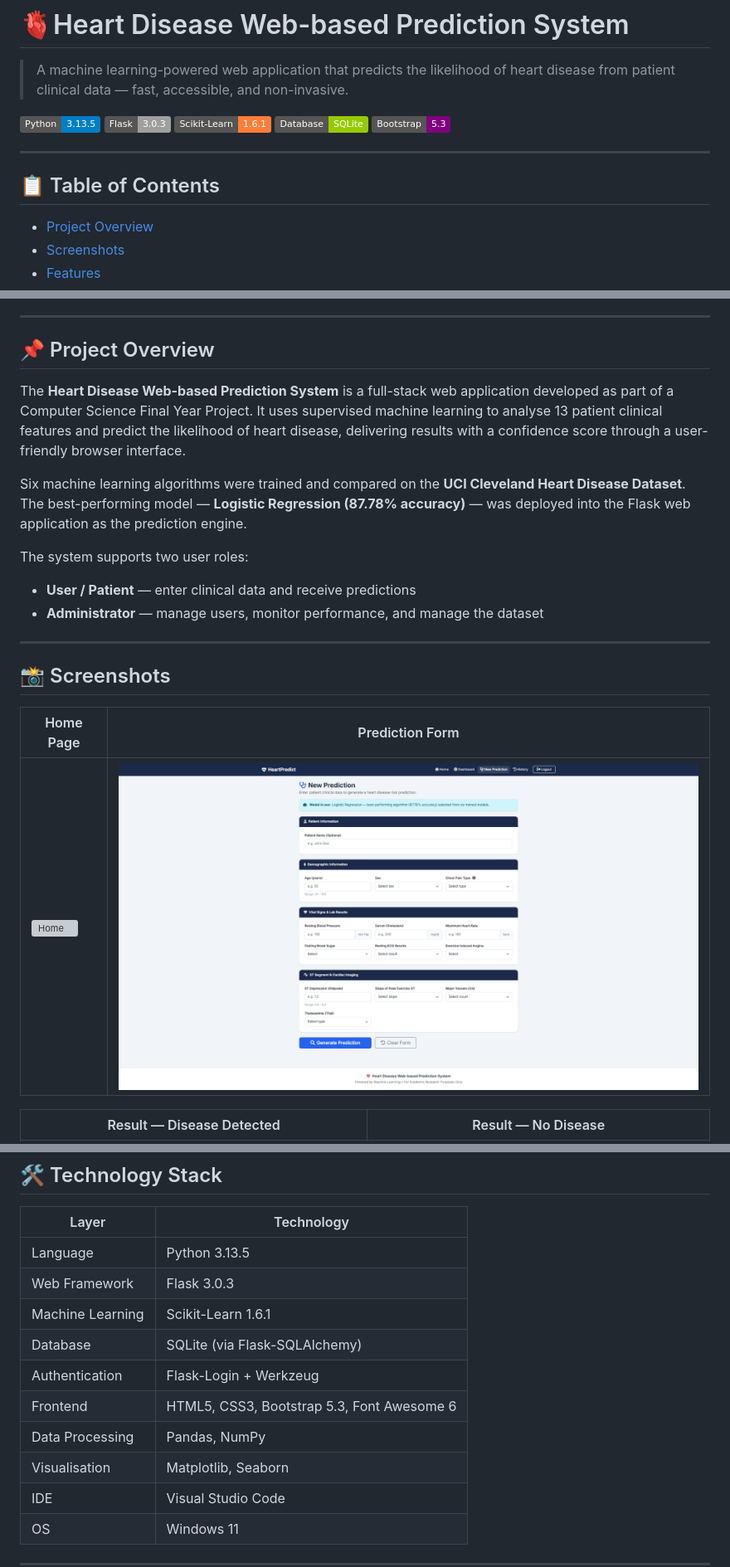
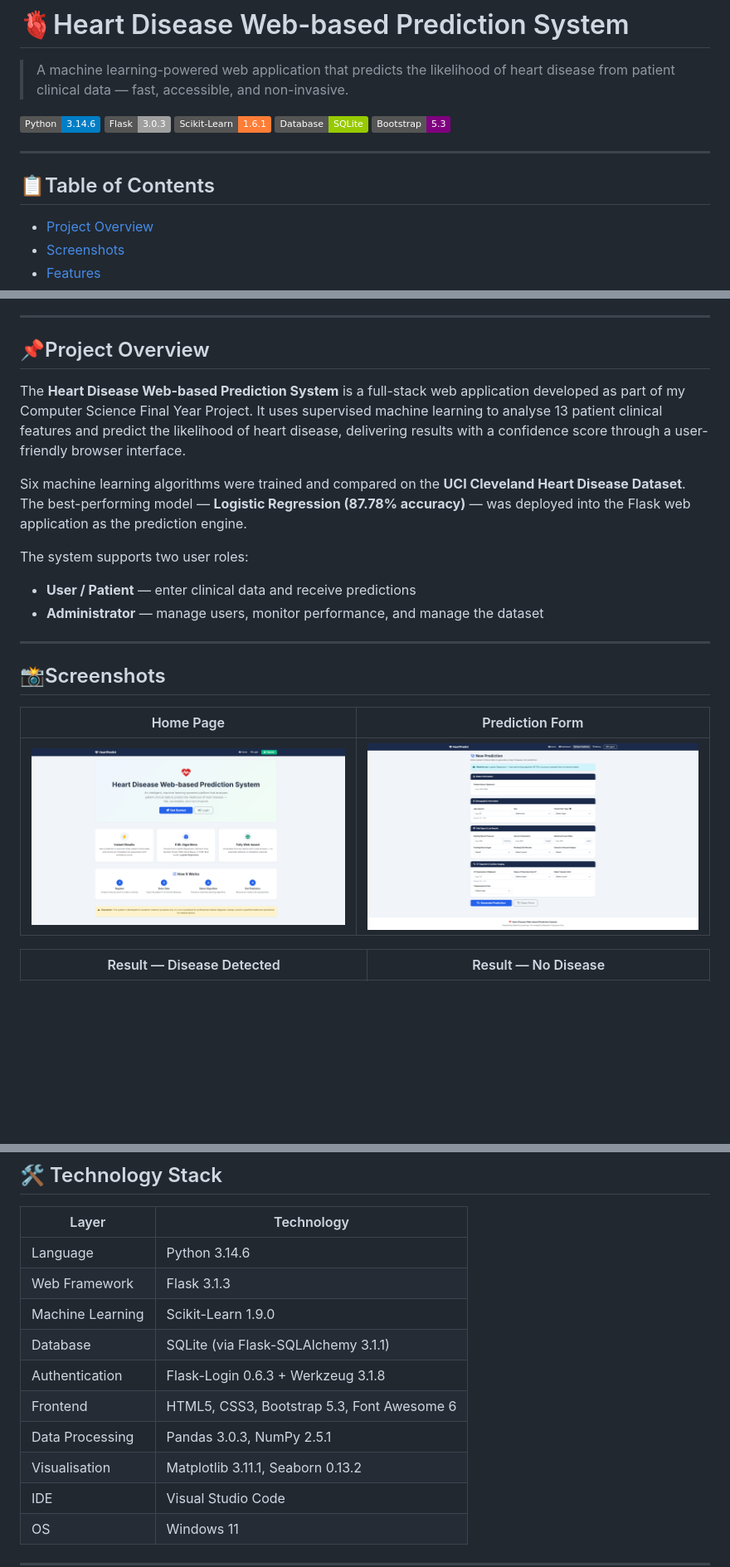
Before and after one commit to Dandy-ai/Heart-Disease-Prediction-System, a Markdown page: README.md, 3 parts joined by grey strips. Shown at 83% size. GitHub-like rendering; badges without logos; blank space fills up the shorter version; grey boxes are pictures that could not be loaded.

```diff
--- a/README.md
+++ b/README.md
@@ -3,7 +3,7 @@
 > A machine learning-powered web application that predicts the likelihood
 > of heart disease from patient clinical data — fast, accessible, and non-invasive.
 
-![Python](https://img.shields.io/badge/Python-3.13.5-blue)
+![Python](https://img.shields.io/badge/Python-3.14.6-blue)
 ![Flask](https://img.shields.io/badge/Flask-3.0.3-lightgrey)
 ![Scikit-Learn](https://img.shields.io/badge/Scikit--Learn-1.6.1-orange)
 ![SQLite](https://img.shields.io/badge/Database-SQLite-green)
@@ -11,7 +11,7 @@
 
 ---
 
-## 📋 Table of Contents
+## 📋Table of Contents
 
 - [Project Overview](#-project-overview)
 - [Screenshots](#-screenshots)
@@ -28,10 +28,10 @@
 
 ---
 
-## 📌 Project Overview
+## 📌Project Overview
 
 The **Heart Disease Web-based Prediction System** is a full-stack web application
-developed as part of a Computer Science Final Year Project. It uses supervised
+developed as part of my Computer Science Final Year Project. It uses supervised
 machine learning to analyse 13 patient clinical features and predict the
 likelihood of heart disease, delivering results with a confidence score
 through a user-friendly browser interface.
@@ -47,11 +47,11 @@ The system supports two user roles:
 
 ---
 
-## 📸 Screenshots
+## 📸Screenshots
 
 | Home Page | Prediction Form |
 |-----------|----------------|
-| ![Home](screenshots/home.png) | ![Form](screenshots/prediction_form.png) |
+| ![Home](screenshots/home_page.png) | ![Form](screenshots/prediction_form.png) |
 
 | Result — Disease Detected | Result — No Disease |
 |--------------------------|---------------------|
@@ -109,14 +109,14 @@ overall accuracy, precision, F1-score, and lowest false negative count.
 
 | Layer | Technology |
 |-------|-----------|
-| Language | Python 3.13.5 |
-| Web Framework | Flask 3.0.3 |
-| Machine Learning | Scikit-Learn 1.6.1 |
-| Database | SQLite (via Flask-SQLAlchemy) |
-| Authentication | Flask-Login + Werkzeug |
+| Language | Python 3.14.6 |
+| Web Framework | Flask 3.1.3 |
+| Machine Learning | Scikit-Learn 1.9.0 |
+| Database | SQLite (via Flask-SQLAlchemy 3.1.1) |
+| Authentication | Flask-Login 0.6.3 + Werkzeug 3.1.8 |
 | Frontend | HTML5, CSS3, Bootstrap 5.3, Font Awesome 6 |
-| Data Processing | Pandas, NumPy |
-| Visualisation | Matplotlib, Seaborn |
+| Data Processing | Pandas 3.0.3, NumPy 2.5.1 |
+| Visualisation | Matplotlib 3.11.1, Seaborn 0.13.2 |
 | IDE | Visual Studio Code |
 | OS | Windows 11 |
 
```
Also changed, not shown: other parts of README.md (+3 -3 lines).
